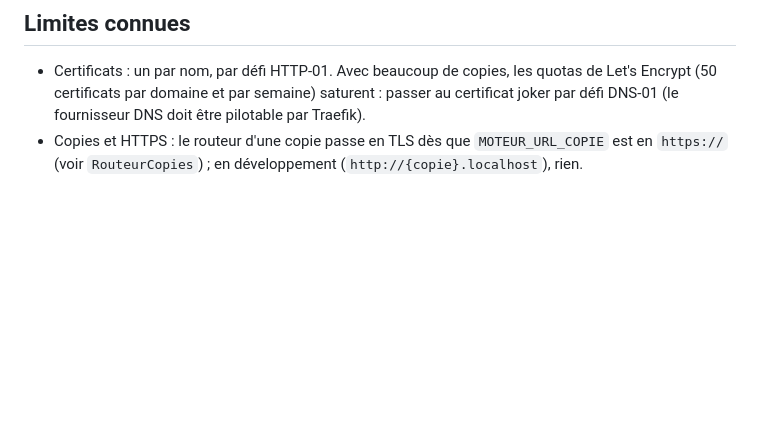
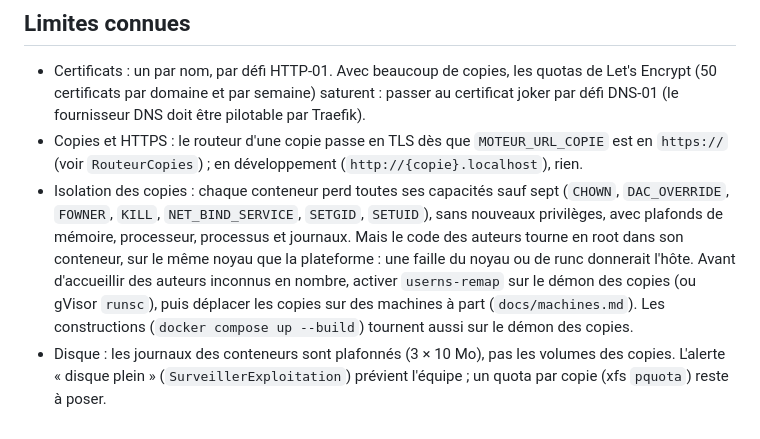
Before and after one commit to octavebahoun/Souk.dev, a Markdown page: docs/exploitation.md, the part around the change. GitHub-like rendering; blank space fills up the shorter version.

```diff
--- a/docs/exploitation.md
+++ b/docs/exploitation.md
@@ -128,3 +128,14 @@ démon distant sans TLS est refusé ; le second VPS réel attend le routage mult
   joker par défi DNS-01 (le fournisseur DNS doit être pilotable par Traefik).
 - Copies et HTTPS : le routeur d'une copie passe en TLS dès que `MOTEUR_URL_COPIE` est en
   `https://` (voir `RouteurCopies`) ; en développement (`http://{copie}.localhost`), rien.
+- Isolation des copies : chaque conteneur perd toutes ses capacités sauf sept (`CHOWN`,
+  `DAC_OVERRIDE`, `FOWNER`, `KILL`, `NET_BIND_SERVICE`, `SETGID`, `SETUID`), sans nouveaux
+  privilèges, avec plafonds de mémoire, processeur, processus et journaux. Mais le code des
+  auteurs tourne en root dans son conteneur, sur le même noyau que la plateforme : une faille
+  du noyau ou de runc donnerait l'hôte. Avant d'accueillir des auteurs inconnus en nombre,
+  activer `userns-remap` sur le démon des copies (ou gVisor `runsc`), puis déplacer les
+  copies sur des machines à part (`docs/machines.md`). Les constructions (`docker compose up
+  --build`) tournent aussi sur le démon des copies.
+- Disque : les journaux des conteneurs sont plafonnés (3 × 10 Mo), pas les volumes des
+  copies. L'alerte « disque plein » (`SurveillerExploitation`) prévient l'équipe ; un quota
+  par copie (xfs `pquota`) reste à poser.
```
Also changed, not shown: docs/architecture.md (added, +153 -0 lines).
